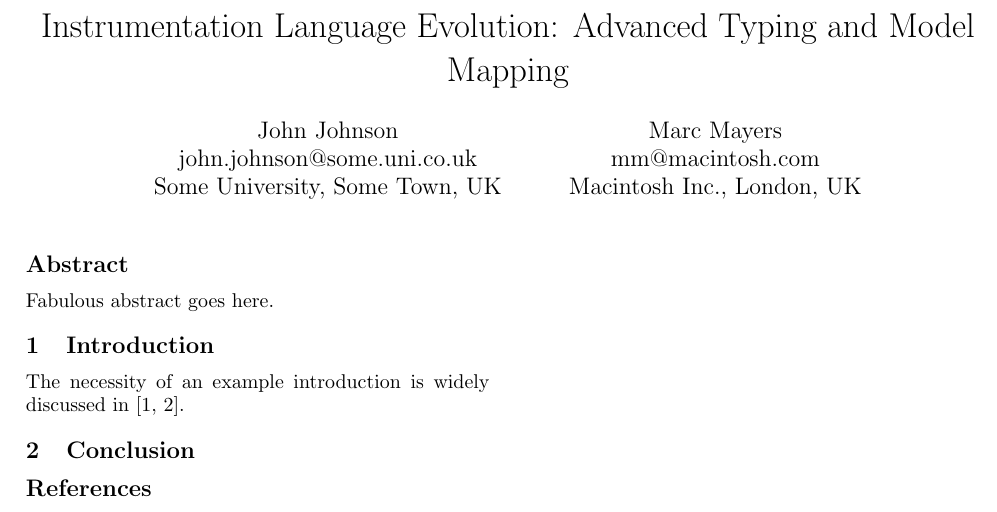
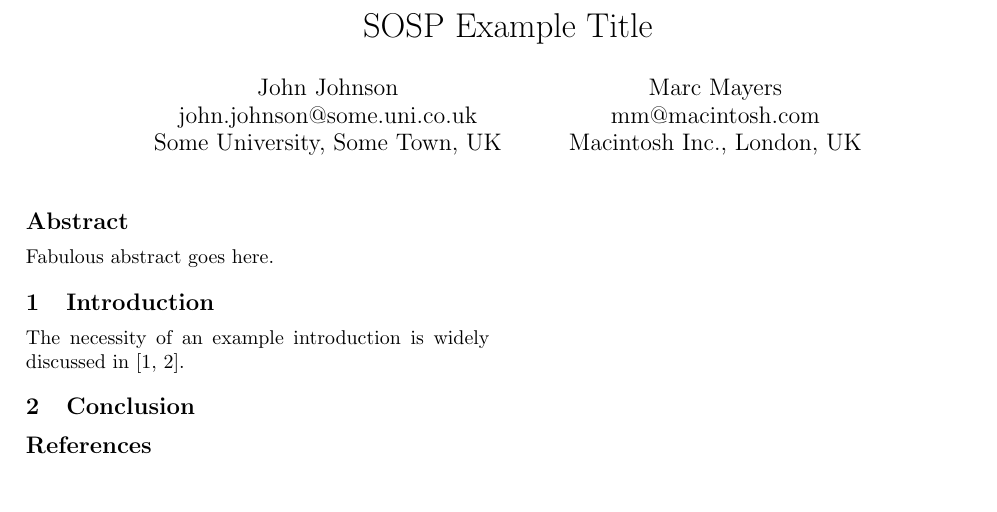
Before and after one commit to rju/gi-software-technik-trends, a LaTeX document (sosp-template.tex): part of the page, cut at the place of the change. Compiled offline with pdfLaTeX; a LaTeX package or settings file that is missing is left out.

Commit message:
fixed title

```diff
--- a/sosp-template.tex
+++ b/sosp-template.tex
@@ -4,7 +4,7 @@
 
 %%%%%%%%%%
 % title
-\title{Instrumentation Language Evolution: Advanced Typing and Model Mapping}
+\title{SOSP Example Title}
 \author{John Johnson\\
 john.johnson@some.uni.co.uk\\
 Some University, Some Town, UK
```
